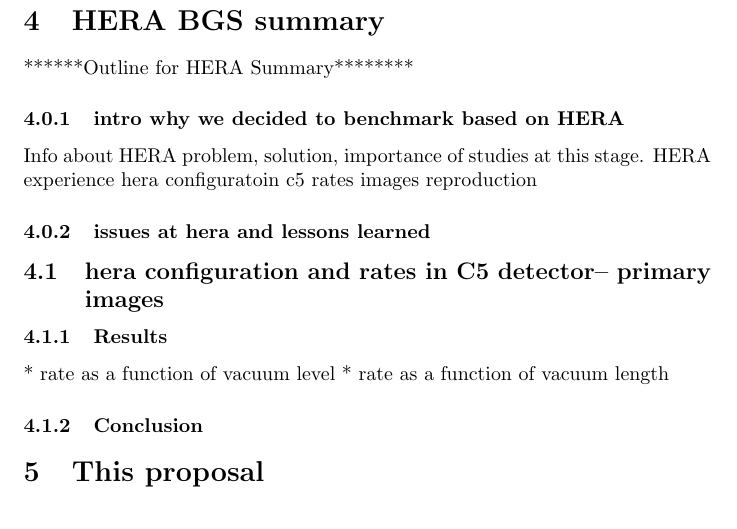
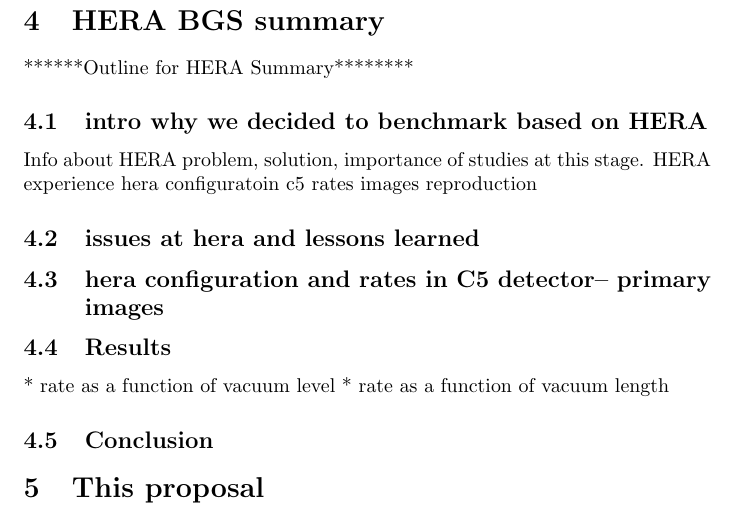
Before and after one commit to cploen/eic_bgs_proposal, a LaTeX paper (tex/document/EIC-BGS-Proposal-main.tex, which reads tex/hera/hera.tex): part of page 6 of 7, cut so that both start at the same text. Compiled offline with pdfLaTeX.

Commit message:
fixed subsection commands

```diff
--- a/tex/hera/hera.tex
+++ b/tex/hera/hera.tex
@@ -1,15 +1,15 @@
 ******Outline for HERA Summary********
 
-\subsubsection{intro why we decided to benchmark based on HERA}
+\subsection{intro why we decided to benchmark based on HERA}
 Info about HERA problem, solution, importance of studies at this stage.
 HERA experience
 hera configuratoin c5 rates images
 reproduction
 
-\subsubsection{issues at hera and lessons learned}
+\subsection{issues at hera and lessons learned}
 \subsection{hera configuration and rates in C5 detector-- primary images}
 
-\subsubsection{Results}
+\subsection{Results}
 * rate as a function of vacuum level
 * rate as a function of vacuum length
-\subsubsection{Conclusion}
+\subsection{Conclusion}
```
